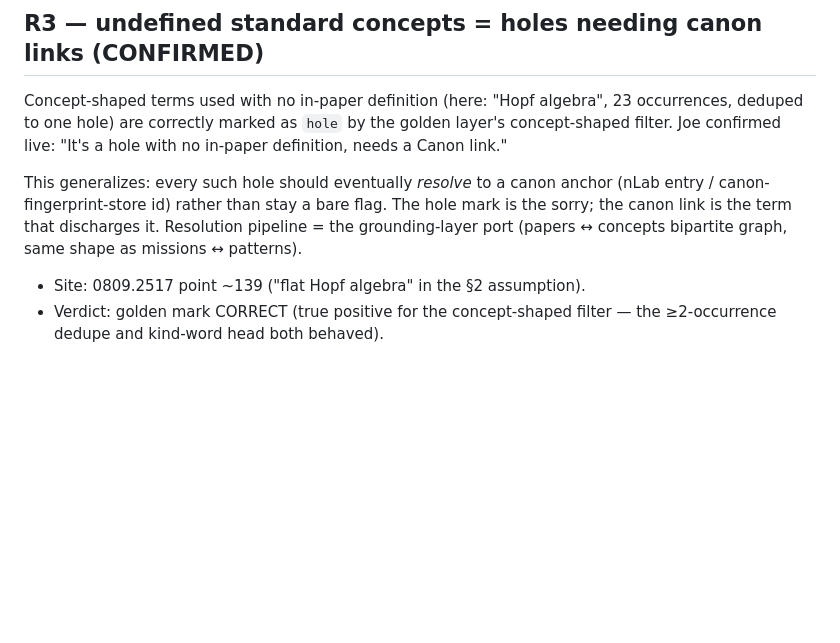
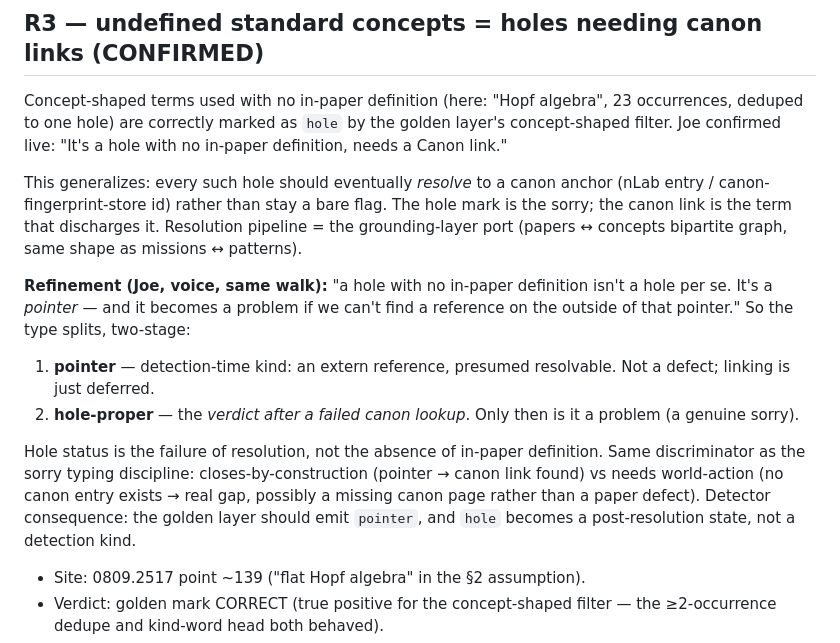
Before and after one commit to tothedarktowercame/futon6, a Markdown page: holes/golden-walk-ledger.md, the part around the change. GitHub-like rendering; blank space fills up the shorter version.

Commit message:
golden walk ledger: R3 refinement — pointer vs hole-proper (resolution-failure typing)
Co-Authored-By: Claude Fable 5 <noreply@anthropic.com>

```diff
--- a/holes/golden-walk-ledger.md
+++ b/holes/golden-walk-ledger.md
@@ -58,6 +58,24 @@ a bare flag. The hole mark is the sorry; the canon link is the term
 that discharges it. Resolution pipeline = the grounding-layer port
 (papers ↔ concepts bipartite graph, same shape as missions ↔ patterns).
 
+**Refinement (Joe, voice, same walk):** "a hole with no in-paper
+definition isn't a hole per se. It's a *pointer* — and it becomes a
+problem if we can't find a reference on the outside of that pointer."
+So the type splits, two-stage:
+
+1. **pointer** — detection-time kind: an extern reference, presumed
+   resolvable. Not a defect; linking is just deferred.
+2. **hole-proper** — the *verdict after a failed canon lookup*. Only
+   then is it a problem (a genuine sorry).
+
+Hole status is the failure of resolution, not the absence of in-paper
+definition. Same discriminator as the sorry typing discipline:
+closes-by-construction (pointer → canon link found) vs needs
+world-action (no canon entry exists → real gap, possibly a missing
+canon page rather than a paper defect). Detector consequence: the
+golden layer should emit `pointer`, and `hole` becomes a post-resolution
+state, not a detection kind.
+
 - Site: 0809.2517 point ~139 ("flat Hopf algebra" in the §2 assumption).
 - Verdict: golden mark CORRECT (true positive for the concept-shaped
   filter — the ≥2-occurrence dedupe and kind-word head both behaved).
```
